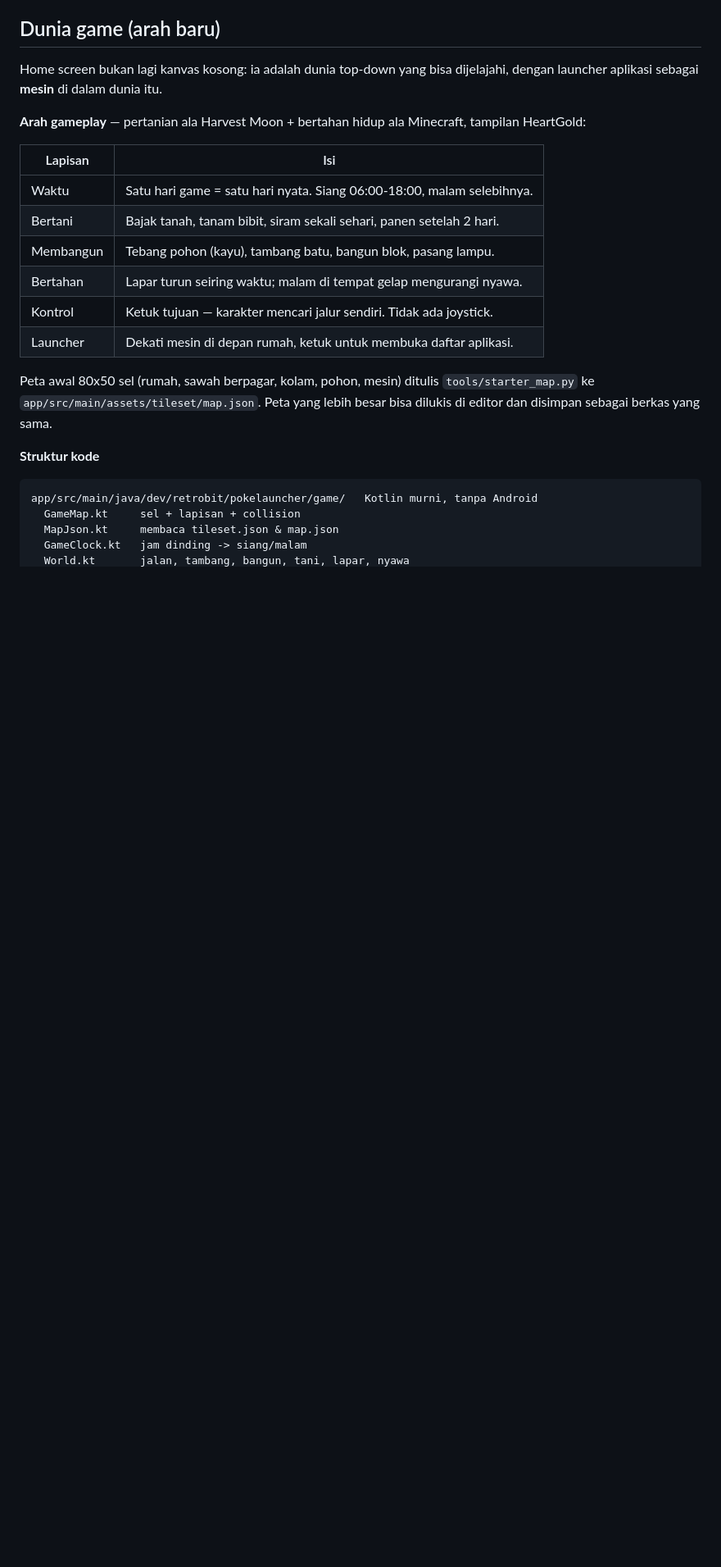
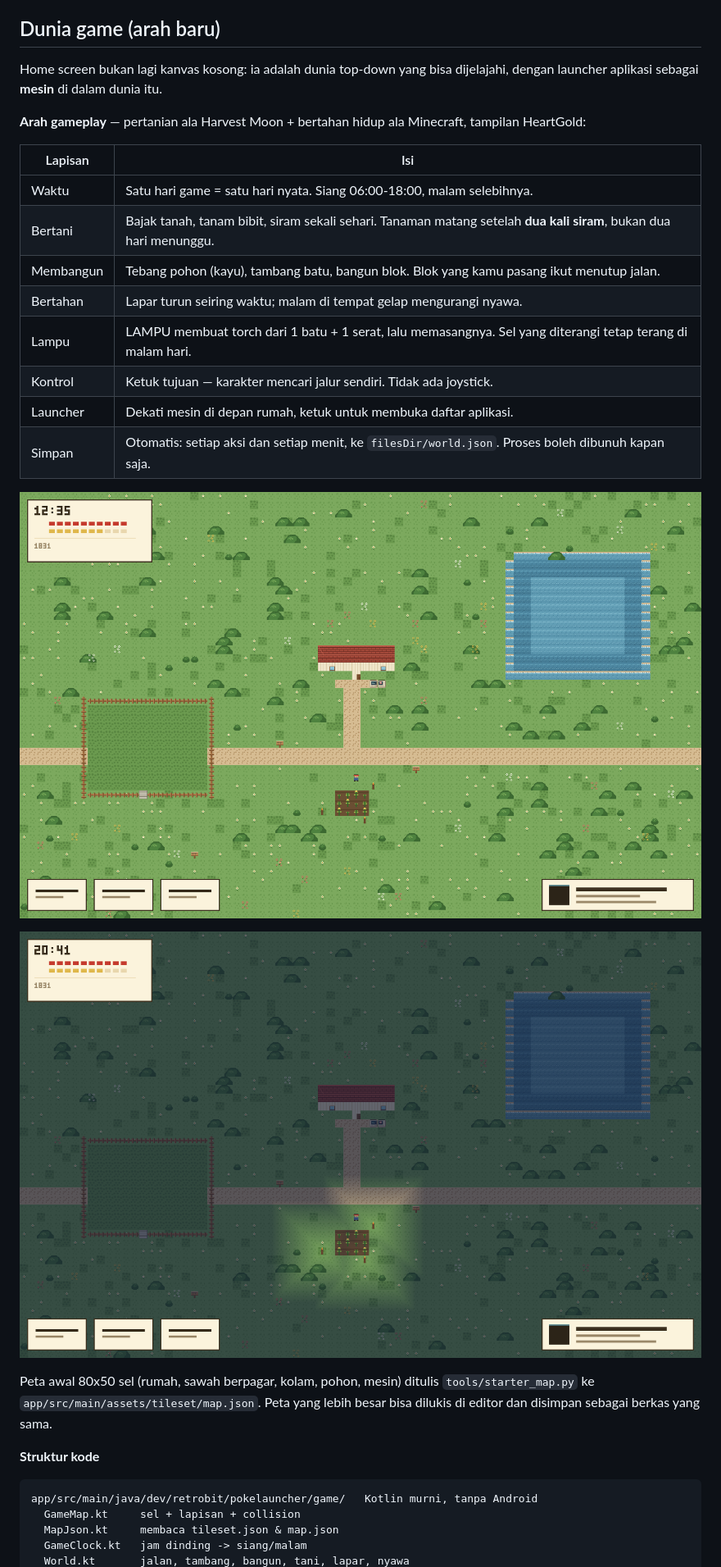
Before and after one commit to retrobit-dev/pokelauncher, a Markdown page: README.md, the part around one of its changes. Shown at 82% size. GitHub-like rendering; pictures changed too: docs/editor/ingame-night.png (added), docs/editor/ingame.png; blank space fills up the shorter version.

```diff
--- a/README.md
+++ b/README.md
@@ -104,11 +104,17 @@ HeartGold:
 | Lapisan | Isi |
 | --- | --- |
 | Waktu | Satu hari game = satu hari nyata. Siang 06:00-18:00, malam selebihnya. |
-| Bertani | Bajak tanah, tanam bibit, siram sekali sehari, panen setelah 2 hari. |
-| Membangun | Tebang pohon (kayu), tambang batu, bangun blok, pasang lampu. |
+| Bertani | Bajak tanah, tanam bibit, siram sekali sehari. Tanaman matang setelah **dua kali siram**, bukan dua hari menunggu. |
+| Membangun | Tebang pohon (kayu), tambang batu, bangun blok. Blok yang kamu pasang ikut menutup jalan. |
 | Bertahan | Lapar turun seiring waktu; malam di tempat gelap mengurangi nyawa. |
+| Lampu | LAMPU membuat torch dari 1 batu + 1 serat, lalu memasangnya. Sel yang diterangi tetap terang di malam hari. |
 | Kontrol | Ketuk tujuan — karakter mencari jalur sendiri. Tidak ada joystick. |
 | Launcher | Dekati mesin di depan rumah, ketuk untuk membuka daftar aplikasi. |
+| Simpan | Otomatis: setiap aksi dan setiap menit, ke `filesDir/world.json`. Proses boleh dibunuh kapan saja. |
+
+![Tampilan siang](docs/editor/ingame.png)
+
+![Tampilan malam](docs/editor/ingame-night.png)
 
 Peta awal 80x50 sel (rumah, sawah berpagar, kolam, pohon, mesin) ditulis
 `tools/starter_map.py` ke `app/src/main/assets/tileset/map.json`. Peta yang lebih besar
```
Also changed, not shown: other parts of README.md (+6 -2 lines), 2 other files.
